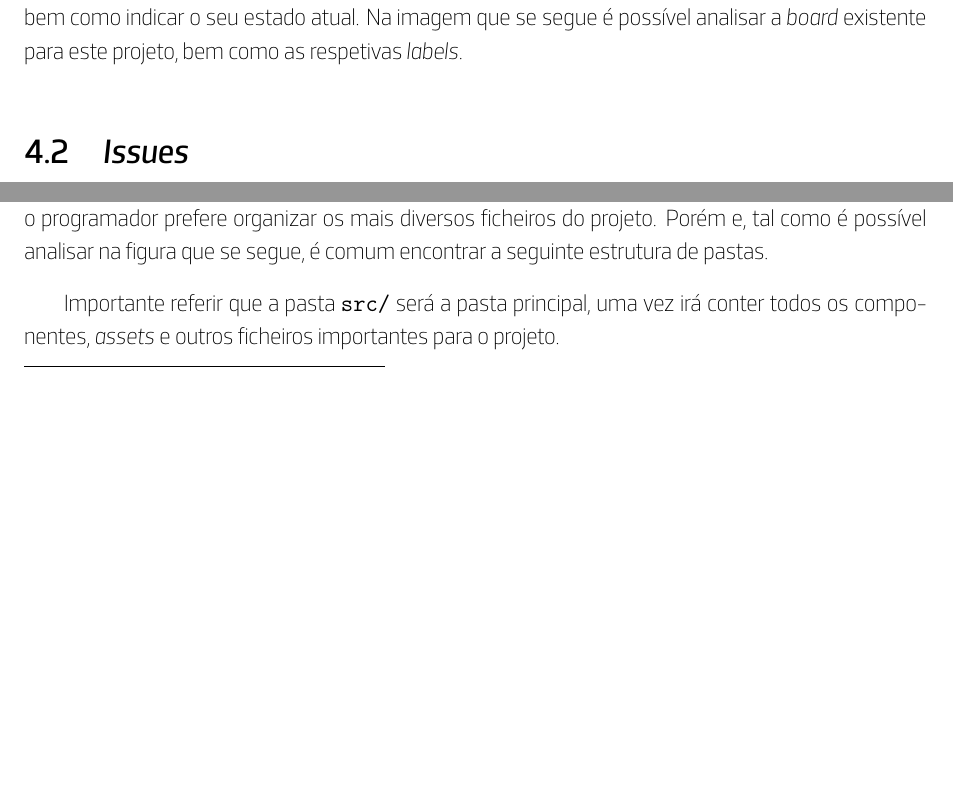
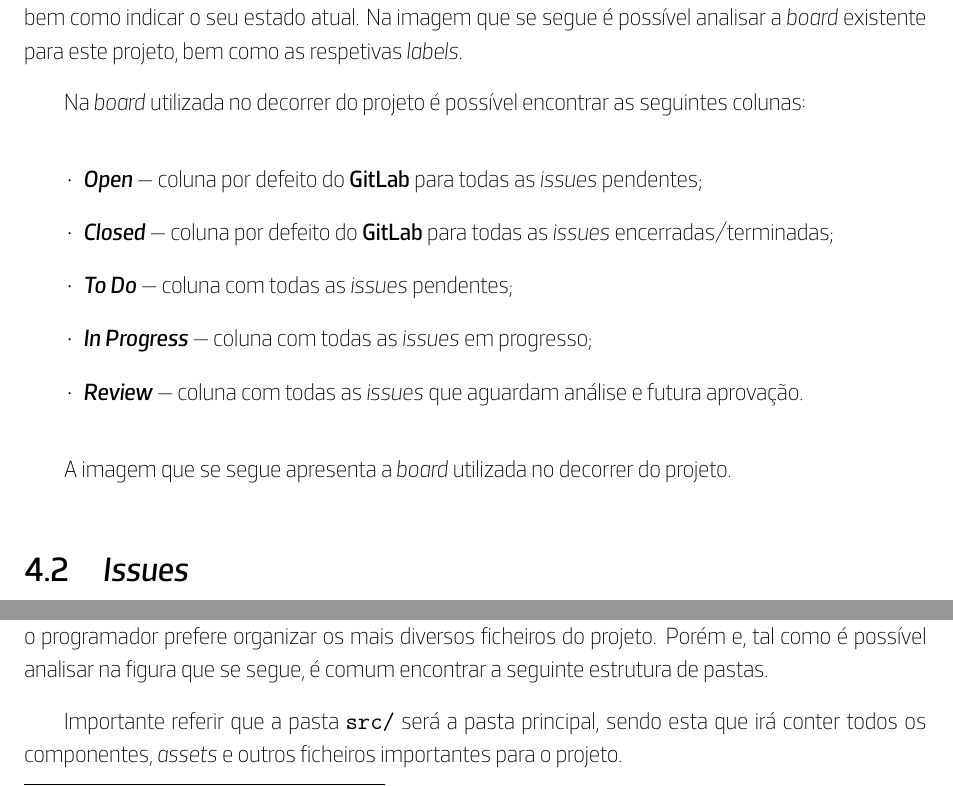
Before and after one commit to tutods/lei-project, a LaTeX document (main.tex, which reads attachments/react/folder-structure.tex, chapters/version-control.tex): two parts of pages 33 and 42 of 50, joined at a grey line, cut so that both start at the same text, the shorter picture padded with empty space. Compiled offline with XeLaTeX.

Commit message:
Add text in git board

```diff
--- a/attachments/react/folder-structure.tex
+++ b/attachments/react/folder-structure.tex
@@ -23,7 +23,7 @@ A estrutura de pastas para um projeto \textbf{React} pode variar de projeto para
 \caption{\textbf{React} \textemdash~possível estrutura de pastas}
 \end{figure}
 
-Importante referir que a pasta \texttt{src/} será a pasta principal, uma vez irá conter todos os componentes, \textit{assets} e outros ficheiros importantes para o projeto.
+Importante referir que a pasta \texttt{src/} será a pasta principal, sendo esta que irá conter todos os componentes, \textit{assets} e outros ficheiros importantes para o projeto.
 
 É importante referir que seguindo o método de criação do projeto \textbf{React} com o \texttt{create-react-app}, a estrutura de pastas e os ficheiros criados inicialmente será a seguinte:
 
--- a/chapters/version-control.tex
+++ b/chapters/version-control.tex
@@ -6,6 +6,18 @@ Durante o desenvolvimento de todo o projeto foi utilizado o \textbf{GitLab} como
 
 A \textit{board} do \textbf{GitLab} é bastante versátil, permitindo criar \textit{labels} de forma a organizar todas as tarefas, bem como indicar o seu estado atual. Na imagem que se segue é possível analisar a \textit{board} existente para este projeto, bem como as respetivas \textit{labels}.
 
+Na \textit{board} utilizada no decorrer do projeto é possível encontrar as seguintes colunas:
+
+\begin{itemize}
+	\item \textbf{\textit{Open}} \textemdash~coluna por defeito do \textbf{GitLab} para todas as \textit{issues} pendentes;
+	\item \textbf{\textit{Closed}} \textemdash~coluna por defeito do \textbf{GitLab} para todas as \textit{issues} encerradas/terminadas;
+	\item \textbf{\textit{To Do}} \textemdash~coluna com todas as \textit{issues} pendentes;
+	\item \textbf{\textit{In Progress}} \textemdash~coluna com todas as \textit{issues} em progresso;
+	\item \textbf{\textit{Review}} \textemdash~coluna com todas as \textit{issues} que aguardam análise e futura aprovação.
+\end{itemize}
+
+A imagem que se segue apresenta a \textit{board} utilizada no decorrer do projeto.
+
 \section{\textit{Issues}}
 
 \section{\textit{Merge Requests}}
```
Also changed, not shown: attachments/vscode.tex (renamed from attachments/vscode-configs.tex, +1 -0 lines), chapters/subchapters/tools/vscode.tex (+1 -1 lines), configs/functions.tex (+7 -4 lines), pages/attachments.tex (+1 -1 lines), main.pdf, attachments/react/folder-structure.tex (10 more changed lines).
